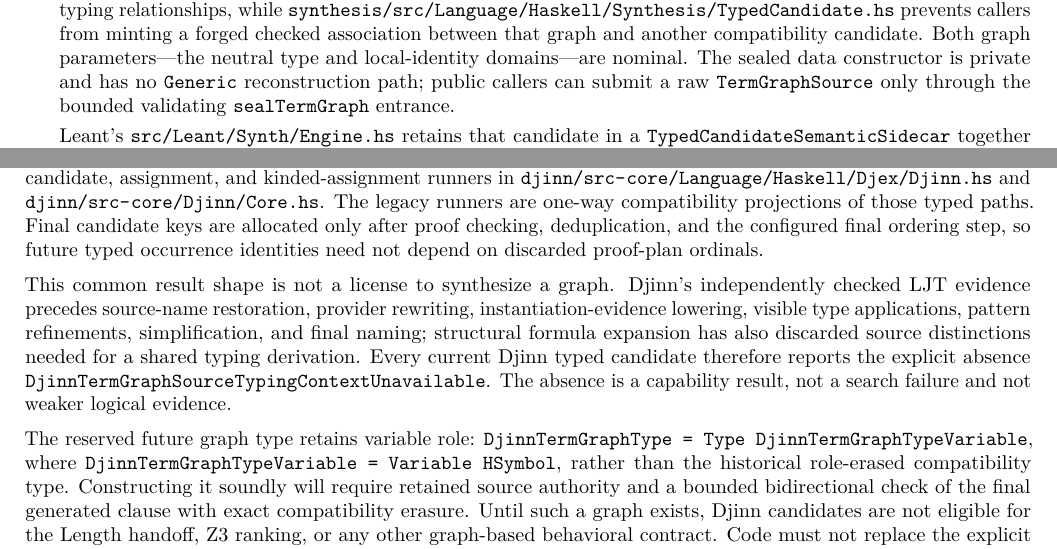
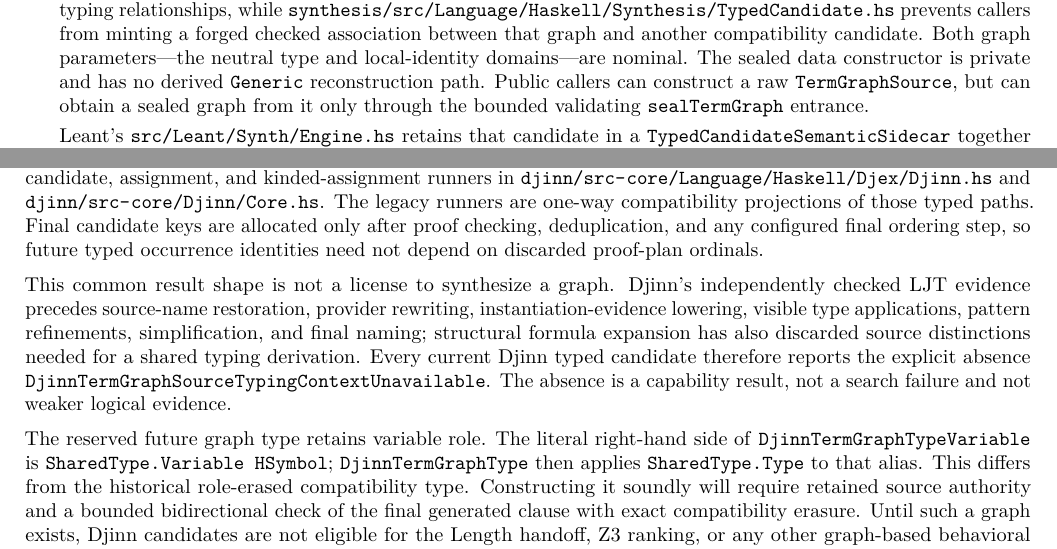
Before and after one commit to VladimirReshetnikov/Leant, a LaTeX thesis (docs/Djex_Leant_Codebase_Walkthrough/Djex_Leant_Codebase_Walkthrough.tex): two parts of pages 11 and 13 of 103, joined at a grey line, cut so that both start at the same text. Compiled offline with pdfLaTeX.

Commit message:
Advance the behavioral authority foundation
Update the vendored Djex revision to the single BehavioralProblem association representation, keeping Leant's behavioral dependency aligned with the pushed typed-candidate branch.

Make the post-snapshot walkthrough precise about the caller-constructible TermGraphSource versus the private sealed graph constructor, conditional Djinn final ordering, and the literal role-aware future Djinn graph aliases.

Rebuild the 103-page walkthrough PDF through three clean LaTeX passes with no final warnings, undefined references, overfull boxes, or underfull boxes.

```diff
--- a/docs/Djex_Leant_Codebase_Walkthrough/Djex_Leant_Codebase_Walkthrough.tex
+++ b/docs/Djex_Leant_Codebase_Walkthrough/Djex_Leant_Codebase_Walkthrough.tex
@@ -228,7 +228,7 @@
 The newer path preserves one association across several independently checked boundaries. Reading it as a sequence is the easiest way to avoid giving a later stage authority which belongs to an earlier one.
 
 \begin{enumerate}
-  \item \textbf{Exference retains a typed occurrence.} The typed Exference runners return an opaque \code{TypedCandidate}: the historical compatibility candidate remains paired with either its exact bounded \code{TermGraph} or an explicit engine-owned absence reason. When present, the graph's erasure was checked against that compatibility candidate. \filepath{synthesis/src/Language/Haskell/Synthesis/TypedGenerated.hs} seals graph structure and typing relationships, while \filepath{synthesis/src/Language/Haskell/Synthesis/TypedCandidate.hs} prevents callers from minting a forged checked association between that graph and another compatibility candidate. Both graph parameters---the neutral type and local-identity domains---are nominal. The sealed data constructor is private and has no \code{Generic} reconstruction path; public callers can submit a raw \code{TermGraphSource} only through the bounded validating \code{sealTermGraph} entrance.
+  \item \textbf{Exference retains a typed occurrence.} The typed Exference runners return an opaque \code{TypedCandidate}: the historical compatibility candidate remains paired with either its exact bounded \code{TermGraph} or an explicit engine-owned absence reason. When present, the graph's erasure was checked against that compatibility candidate. \filepath{synthesis/src/Language/Haskell/Synthesis/TypedGenerated.hs} seals graph structure and typing relationships, while \filepath{synthesis/src/Language/Haskell/Synthesis/TypedCandidate.hs} prevents callers from minting a forged checked association between that graph and another compatibility candidate. Both graph parameters---the neutral type and local-identity domains---are nominal. The sealed data constructor is private and has no derived \code{Generic} reconstruction path. Public callers can construct a raw \code{TermGraphSource}, but can obtain a sealed graph from it only through the bounded validating \code{sealTermGraph} entrance.
 
   Leant's \filepath{src/Leant/Synth/Engine.hs} retains that candidate in a \code{TypedCandidateSemanticSidecar} together with the exact Exference inventory/session, prepared translation origin, source-name table, converted source goal, session policy, request, provider assignments, and a lazy structural graph fingerprint attempt. Candidate grouping and renderer filtering preserve a group sidecar only while the group still denotes the same engine candidate. During combined-engine exact-text deduplication, an earlier compatibility-only spelling may instead retain a private variant-scoped witness to the first bounded later Exference occurrence with identical bytes. That witness keeps the Exference sidecar and source renderer ordinal separate from the display group's route, display ordinal, ordering, sidecar, and sibling variants. A wrapper such as the classical prove-mode transformation explicitly drops both direct and recovered authority.
 
@@ -265,11 +265,11 @@
 
 \section*{Djinn uses the envelope without inventing graph authority}
 
-Djinn now exposes \code{DjinnTypedCandidate} and \code{DjinnTypedResult}, with typed counterparts of its ordinary, provider-candidate, assignment, and kinded-assignment runners in \filepath{djinn/src-core/Language/Haskell/Djex/Djinn.hs} and \filepath{djinn/src-core/Djinn/Core.hs}. The legacy runners are one-way compatibility projections of those typed paths. Final candidate keys are allocated only after proof checking, deduplication, and the configured final ordering step, so future typed occurrence identities need not depend on discarded proof-plan ordinals.
+Djinn now exposes \code{DjinnTypedCandidate} and \code{DjinnTypedResult}, with typed counterparts of its ordinary, provider-candidate, assignment, and kinded-assignment runners in \filepath{djinn/src-core/Language/Haskell/Djex/Djinn.hs} and \filepath{djinn/src-core/Djinn/Core.hs}. The legacy runners are one-way compatibility projections of those typed paths. Final candidate keys are allocated only after proof checking, deduplication, and any configured final ordering step, so future typed occurrence identities need not depend on discarded proof-plan ordinals.
 
 This common result shape is not a license to synthesize a graph. Djinn's independently checked LJT evidence precedes source-name restoration, provider rewriting, instantiation-evidence lowering, visible type applications, pattern refinements, simplification, and final naming; structural formula expansion has also discarded source distinctions needed for a shared typing derivation. Every current Djinn typed candidate therefore reports the explicit absence \code{DjinnTermGraphSourceTypingContextUnavailable}. The absence is a capability result, not a search failure and not weaker logical evidence.
 
-The reserved future graph type retains variable role: \code{DjinnTermGraphType = Type DjinnTermGraphTypeVariable}, where \code{DjinnTermGraphTypeVariable = Variable HSymbol}, rather than the historical role-erased compatibility type. Constructing it soundly will require retained source authority and a bounded bidirectional check of the final generated clause with exact compatibility erasure. Until such a graph exists, Djinn candidates are not eligible for the Length handoff, Z3 ranking, or any other graph-based behavioral contract. Code must not replace the explicit absence by guessed annotations reconstructed from final syntax.
+The reserved future graph type retains variable role. The literal right-hand side of \code{DjinnTermGraphTypeVariable} is \code{SharedType.Variable HSymbol}; \code{DjinnTermGraphType} then applies \code{SharedType.Type} to that alias. This differs from the historical role-erased compatibility type. Constructing it soundly will require retained source authority and a bounded bidirectional check of the final generated clause with exact compatibility erasure. Until such a graph exists, Djinn candidates are not eligible for the Length handoff, Z3 ranking, or any other graph-based behavioral contract. Code must not replace the explicit absence by guessed annotations reconstructed from final syntax.
 
 \section*{Module map for the added foundation}
 
```
Also changed, not shown: docs/Djex_Leant_Codebase_Walkthrough/Djex_Leant_Codebase_Walkthrough.pdf.
